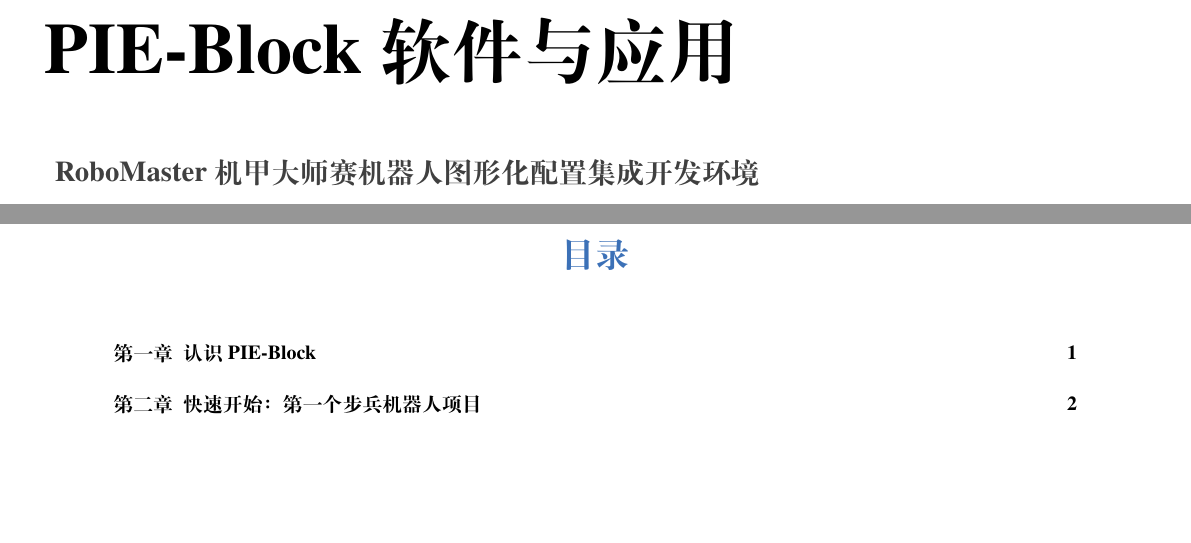
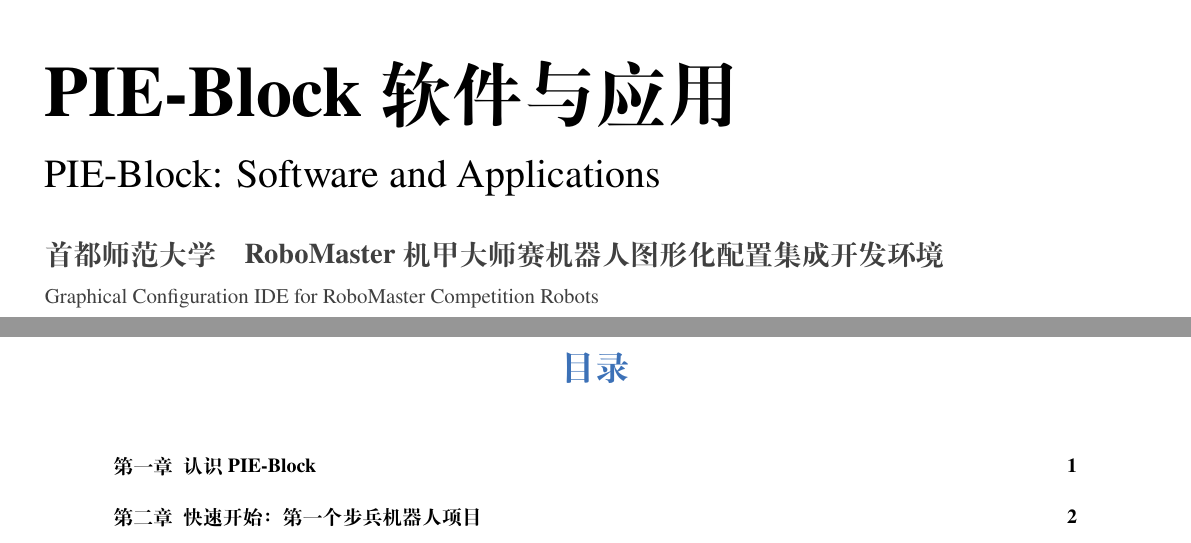
Before and after one commit to louqingjie/PIE-Block, a LaTeX book (book/main.tex): two parts of pages 1 and 2 of 16, joined at a grey line, cut so that both start at the same text, the shorter picture padded with empty space. Compiled offline with XeLaTeX; a missing font is replaced by an installed copy or a similar font.

Commit message:
docs(book): 封面改为中英双语并加入首都师范大学
书名、副标题各配英文；副标题前加校名；用显式 vspace 收紧中英文行距，拉开书名块与副标题块的间距。

```diff
--- a/book/main.tex
+++ b/book/main.tex
@@ -9,10 +9,21 @@
 \documentclass[lang=cn,10pt,scheme=chinese,color=blue]{elegantbook}
 
 % ---------------------------- 书目信息 --------------------------------------
-% 封面保留书名与副标题；编著/单位/时间/版本/适用对象/配套信息等小字不显示
-% 封面标题加大字号；\texorpdfstring 保证 PDF 书签里仍是纯文本
-\title{\texorpdfstring{\fontsize{36}{44}\selectfont PIE-Block 软件与应用}{PIE-Block 软件与应用}}
-\subtitle{RoboMaster 机甲大师赛机器人图形化配置集成开发环境}
+% 封面中英文书名与副标题都放进 \title，用显式 \vspace 控制行距；
+% 不再使用 \subtitle，避免模板在两块之间插入不合适的空白。
+% 编著/单位/时间/版本等小字不显示。
+\title{\texorpdfstring{%
+  \setlength{\parskip}{0pt}%
+  {\fontsize{36}{44}\selectfont PIE-Block 软件与应用\par}%
+  \vspace{2pt}%
+  {\fontsize{20}{26}\selectfont\mdseries PIE-Block: Software and Applications\par}%
+  \vspace{16pt}%
+  {\fontsize{14.3}{17}\selectfont\bfseries\color{darkgray}%
+    首都师范大学\quad RoboMaster 机甲大师赛机器人图形化配置集成开发环境\par}%
+  \vspace{-19pt}%
+  {\fontsize{10.5}{14}\selectfont\mdseries\color{darkgray}%
+    Graphical Configuration IDE for RoboMaster Competition Robots}%
+}{PIE-Block 软件与应用 --- Software and Applications}}
 \author{}   % 置空，封面不显示作者行
 \date{}     % 置空，避免默认的 \today 让封面出现“时间：”
 
```
Also changed, not shown: book/README.md.
